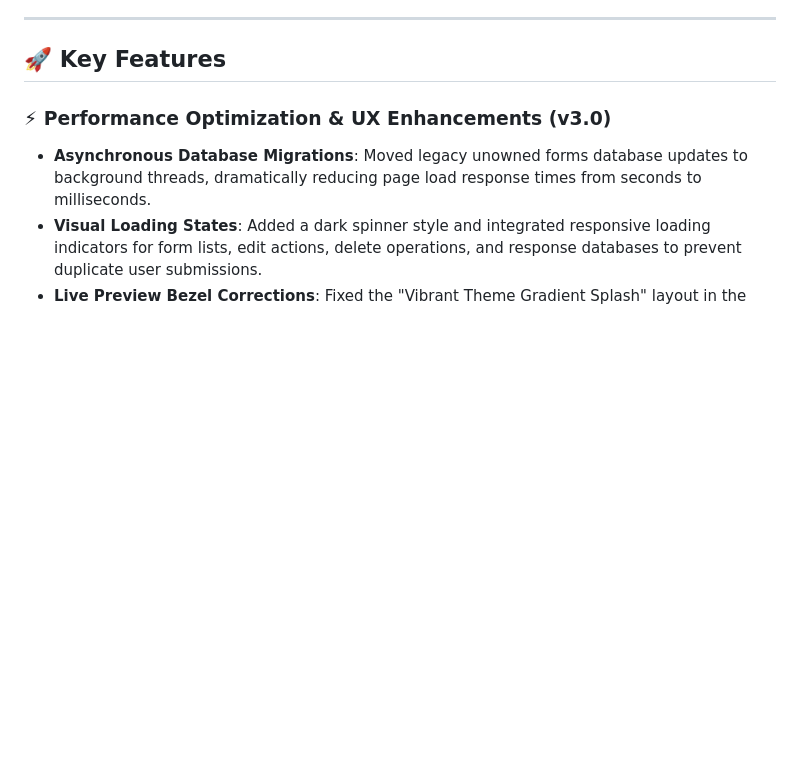
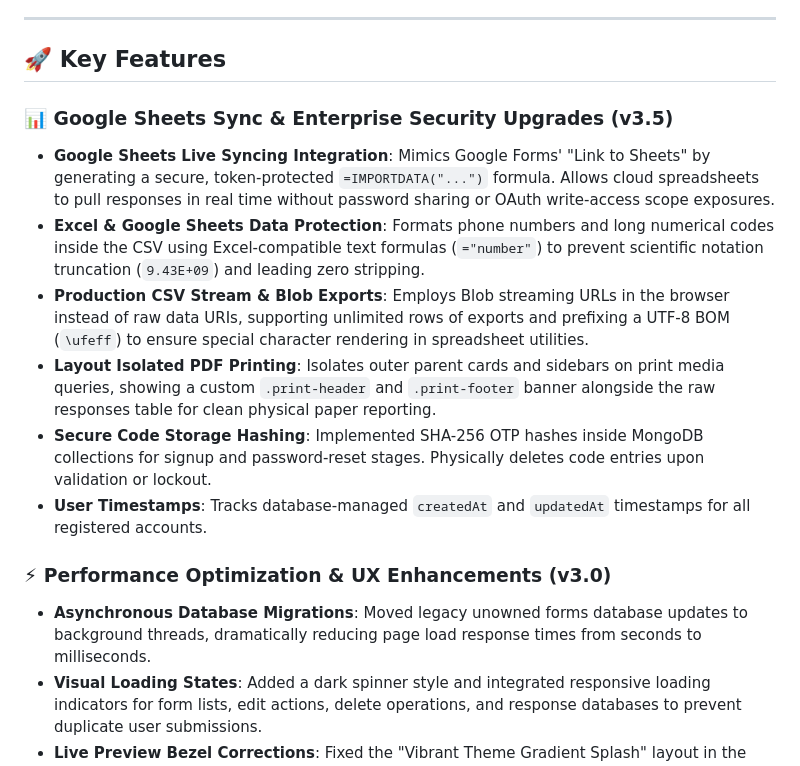
Before and after one commit to PrinceSanchela/PrinceForm, a Markdown page: README.md, the part around the change. Rendered like a GitHub page; blank space fills up the shorter version.

Commit message:
docs: document Google Sheets live sync, Excel formatting fixes, and security upgrades in README.md

```diff
--- a/README.md
+++ b/README.md
@@ -11,6 +11,14 @@ Prince Form is an ultra-premium, modern, and highly interactive drag-and-drop we
 ---
 
 ## 🚀 Key Features
+
+### 📊 Google Sheets Sync & Enterprise Security Upgrades (v3.5)
+*   **Google Sheets Live Syncing Integration**: Mimics Google Forms' "Link to Sheets" by generating a secure, token-protected `=IMPORTDATA("...")` formula. Allows cloud spreadsheets to pull responses in real time without password sharing or OAuth write-access scope exposures.
+*   **Excel & Google Sheets Data Protection**: Formats phone numbers and long numerical codes inside the CSV using Excel-compatible text formulas (`="number"`) to prevent scientific notation truncation (`9.43E+09`) and leading zero stripping.
+*   **Production CSV Stream & Blob Exports**: Employs Blob streaming URLs in the browser instead of raw data URIs, supporting unlimited rows of exports and prefixing a UTF-8 BOM (`\ufeff`) to ensure special character rendering in spreadsheet utilities.
+*   **Layout Isolated PDF Printing**: Isolates outer parent cards and sidebars on print media queries, showing a custom `.print-header` and `.print-footer` banner alongside the raw responses table for clean physical paper reporting.
+*   **Secure Code Storage Hashing**: Implemented SHA-256 OTP hashes inside MongoDB collections for signup and password-reset stages. Physically deletes code entries upon validation or lockout.
+*   **User Timestamps**: Tracks database-managed `createdAt` and `updatedAt` timestamps for all registered accounts.
 
 ### ⚡ Performance Optimization & UX Enhancements (v3.0)
 *   **Asynchronous Database Migrations**: Moved legacy unowned forms database updates to background threads, dramatically reducing page load response times from seconds to milliseconds.
```
